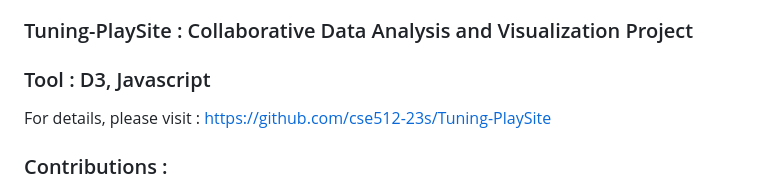
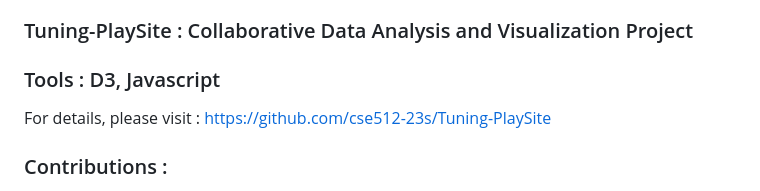
Before and after one commit to AmishaSomaiya/Data-Analysis, a Markdown page: README.md, the part around the change. Drawn GitHub-style.

```diff
--- a/README.md
+++ b/README.md
@@ -2,7 +2,7 @@
 This repository contains data analysis and visualizations generated using Tableau, D3.js, VegaAltair-Python, PowerBI and SQL.
 
 ### Tuning-PlaySite : Collaborative Data Analysis and Visualization Project
-### Tool : D3, Javascript
+### Tools : D3, Javascript
 For details, please visit : https://github.com/cse512-23s/Tuning-PlaySite
 
 
```
